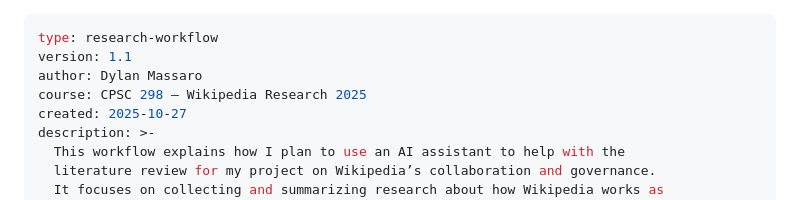
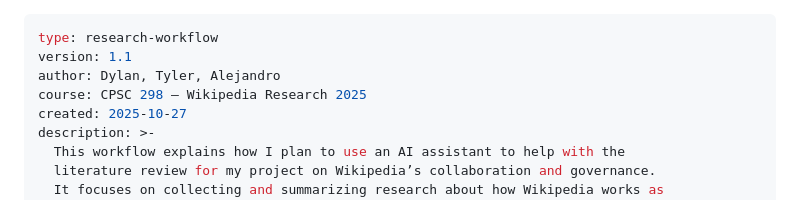
Before and after one commit to tmomani11/CPSC298-12, a Markdown page: prompts/.literature-review.prompt.md, the part around the change. Drawn GitHub-style.

```diff
--- a/prompts/.literature--review.prompt.md
+++ b/prompts/.literature-review.prompt.md
@@ -1,7 +1,7 @@
 ---
 type: research-workflow
 version: 1.1
-author: Dylan Massaro
+author: Dylan, Tyler, Alejandro
 course: CPSC 298 — Wikipedia Research 2025
 created: 2025-10-27
 description: >-
```
